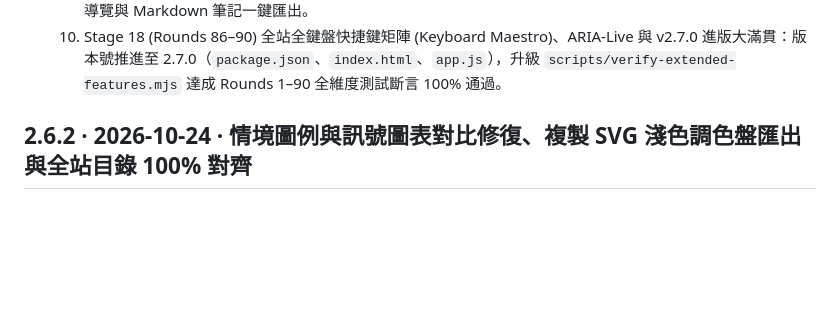
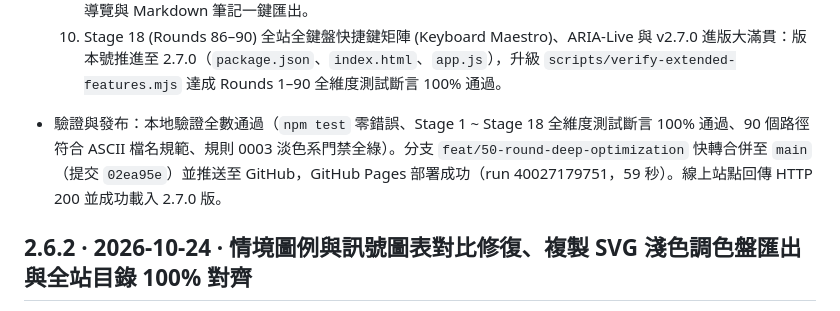
Before and after one commit to SamHuang68/semiconductor-knowledge-hub, a Markdown page: revision-history.md, the part around the change. Rendered like a GitHub page; blank space fills up the shorter version.

Commit message:
docs: 記錄 2.7.0 發布狀態與線上驗證結果

```diff
--- a/revision-history.md
+++ b/revision-history.md
@@ -17,6 +17,8 @@
   8. Stage 16 (Rounds 76–80) 互動式微縮經濟學與小晶片 STCO 成本沙盒：新建 `data/stco-economics-data.js`，基於 300mm 晶圓 GDPW、負二項良率模型與 KGD / 鍵合良率，定量比較單晶片 (Monolithic SoC) 與小晶片 (Chiplet STCO) 之生產成本與損益平衡點。
   9. Stage 17 (Rounds 81–85) 個人化工程研習筆記與 3 色無塵室段落劃記系統：新建 `data/notebook-manager.js`，支援無塵室淡色三色螢光筆劃記 (琥珀黃、科技青、合格綠)、章節研習筆記便簽儲存、總覽抽屜導覽與 Markdown 筆記一鍵匯出。
   10. Stage 18 (Rounds 86–90) 全站全鍵盤快捷鍵矩陣 (Keyboard Maestro)、ARIA-Live 與 v2.7.0 進版大滿貫：版本號推進至 2.7.0（`package.json`、`index.html`、`app.js`），升級 `scripts/verify-extended-features.mjs` 達成 Rounds 1–90 全維度測試斷言 100% 通過。
+
+- 驗證與發布：本地驗證全數通過（`npm test` 零錯誤、Stage 1 ~ Stage 18 全維度測試斷言 100% 通過、90 個路徑符合 ASCII 檔名規範、規則 0003 淡色系門禁全綠）。分支 `feat/50-round-deep-optimization` 快轉合併至 `main`（提交 `02ea95e`）並推送至 GitHub，GitHub Pages 部署成功（run 40027179751，59 秒）。線上站點回傳 HTTP 200 並成功載入 2.7.0 版。
 
 ## 2.6.2 · 2026-10-24 · 情境圖例與訊號圖表對比修復、複製 SVG 淺色調色盤匯出與全站目錄 100% 對齊
 
```
